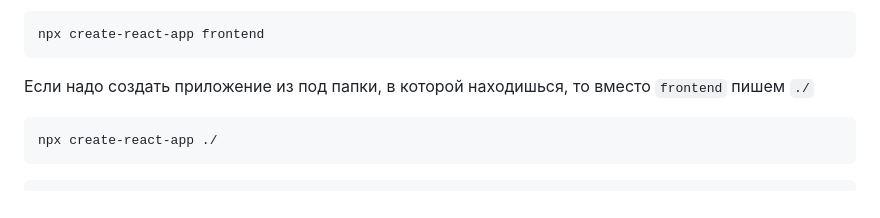
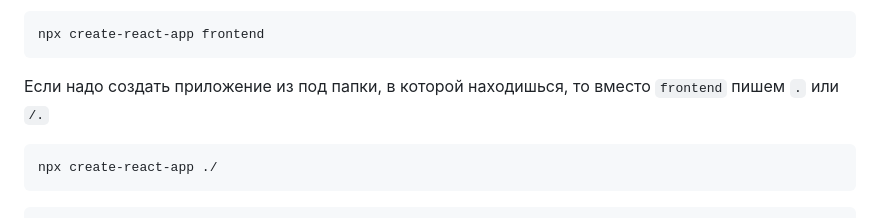
Before and after one commit to Bentax/ReactApp, a Markdown page: README.md, the part around the change. Rendered like a GitHub page.

````diff
--- a/README.md
+++ b/README.md
@@ -51,7 +51,7 @@ create-react-app --version
 ```bash
 npx create-react-app frontend
 ```
-Если надо создать приложение из под папки, в которой находишься, то вместо `frontend` пишем `./`
+Если надо создать приложение из под папки, в которой находишься, то вместо `frontend` пишем `.` или `/.`
 ```bash
 npx create-react-app ./
 ```
````
